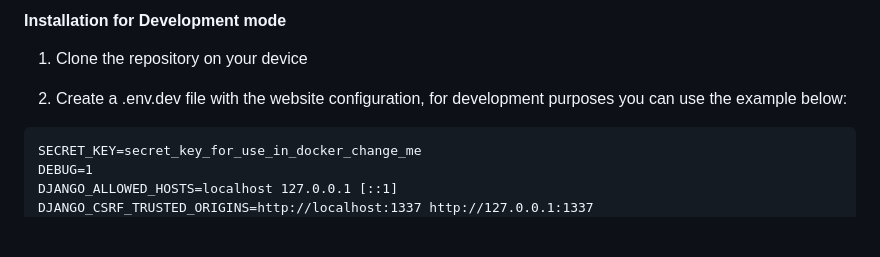
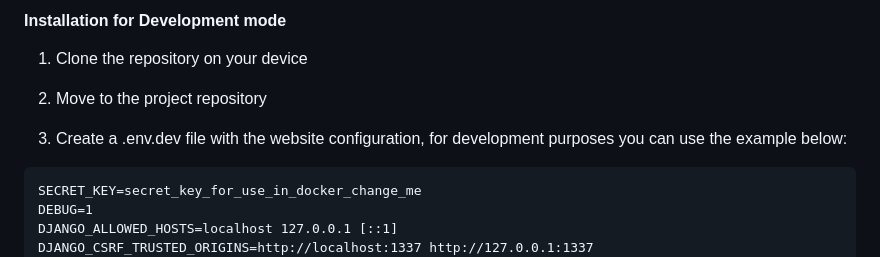
Before and after one commit to MatheusSC017/BlogNews, a Markdown page: README.md, the part around one of its changes. GitHub-like rendering; blank space fills up the shorter version.

```diff
--- a/README.md
+++ b/README.md
@@ -14,7 +14,9 @@ This project was designed with the aim of learning through the application of mo
 #### Installation for Development mode
 1. Clone the repository on your device
 
-2. Create a .env.dev file with the website configuration, for development purposes you can use the example below:
+2. Move to the project repository
+
+3. Create a .env.dev file with the website configuration, for development purposes you can use the example below:
 ~~~
 SECRET_KEY=secret_key_for_use_in_docker_change_me
 DEBUG=1
```
Also changed, not shown: other parts of README.md (+70 -1 lines).
